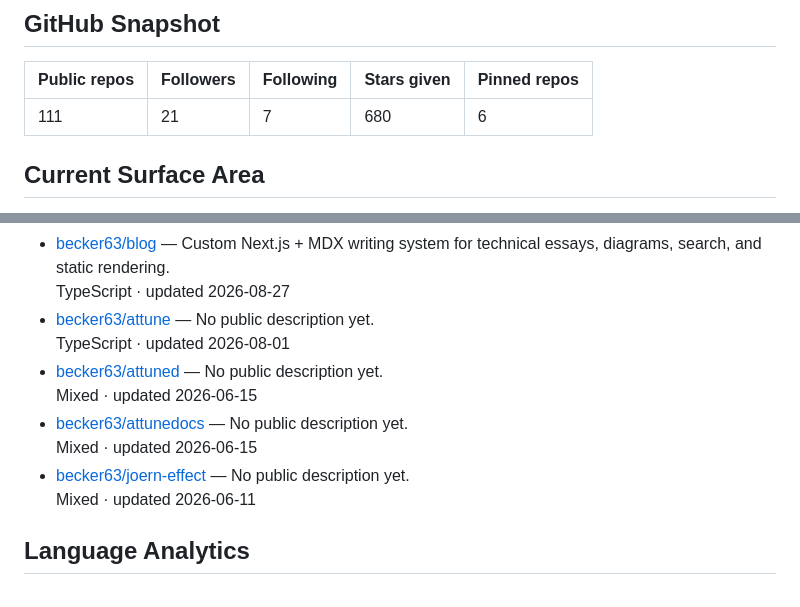
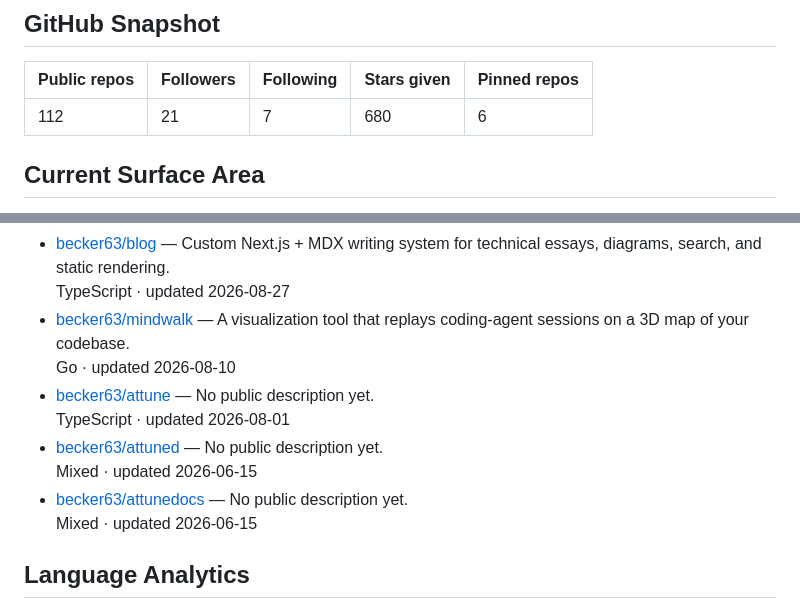
Before and after one commit to becker63/nixos-from-scratch, a Markdown page: README.md, 2 parts joined by grey strips. GitHub-like rendering.

Commit message:
Auto-update README

```diff
--- a/README.md
+++ b/README.md
@@ -83,7 +83,7 @@ Writing snapshot: 0 published posts. Current themes: technical writing, systems
 
 | Public repos | Followers | Following | Stars given | Pinned repos |
 | --- | --- | --- | --- | --- |
-| 111 | 21 | 7 | 680 | 6 |
+| 112 | 21 | 7 | 680 | 6 |
 
 ## Current Surface Area
 
@@ -107,13 +107,13 @@ Writing snapshot: 0 published posts. Current themes: technical writing, systems
 - [becker63/blog](https://github.com/becker63/blog) — Custom Next.js + MDX writing system for technical essays, diagrams, search, and static rendering.
   TypeScript · updated 2026-08-27
+- [becker63/mindwalk](https://github.com/becker63/mindwalk) — A visualization tool that replays coding-agent sessions on a 3D map of your codebase.
+  Go · updated 2026-08-10
 - [becker63/attune](https://github.com/becker63/attune) — No public description yet.
   TypeScript · updated 2026-08-01
 - [becker63/attuned](https://github.com/becker63/attuned) — No public description yet.
   Mixed · updated 2026-06-15
 - [becker63/attunedocs](https://github.com/becker63/attunedocs) — No public description yet.
   Mixed · updated 2026-06-15
-- [becker63/joern-effect](https://github.com/becker63/joern-effect) — No public description yet.
-  Mixed · updated 2026-06-11
 
 ## Language Analytics
 
```
Also changed, not shown: other parts of README.md (+3 -3 lines).
